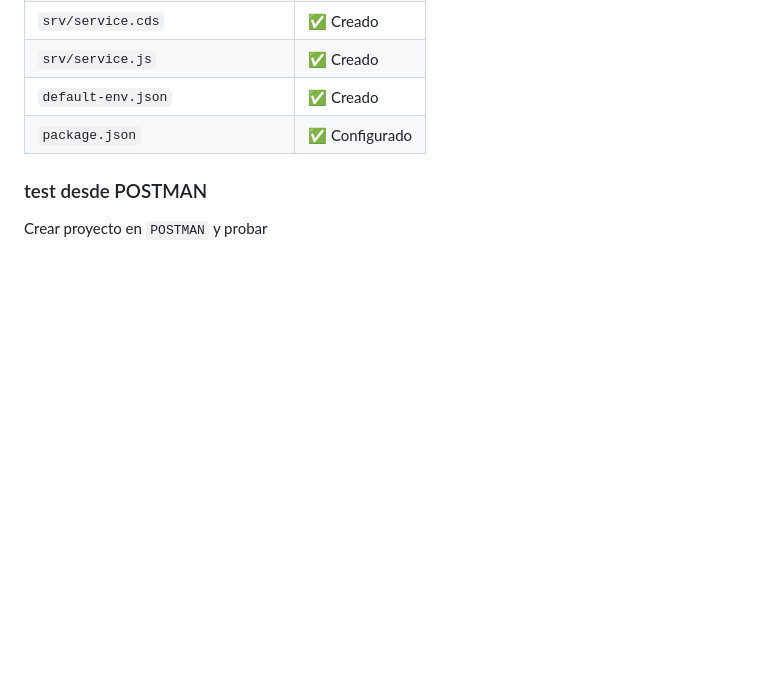
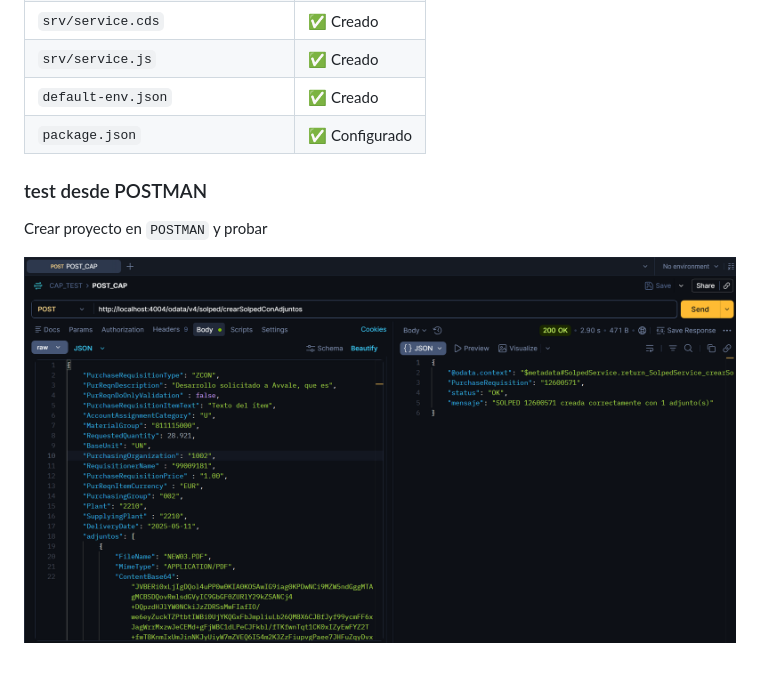
Before and after one commit to robergit88/CAP, a Markdown page: solped-app/readme.md, the part around the change. GitHub-like rendering; blank space fills up the shorter version.

Commit message:
hjhj
hjhjhj

```diff
--- a/solped-app/readme.md
+++ b/solped-app/readme.md
@@ -119,3 +119,5 @@ Fichero | Estado
 ### test desde POSTMAN
 
 Crear proyecto en `POSTMAN` y probar
+
+![PruebaPostaman](img/test_1.png)
```
Also changed, not shown: solped-app/image.png (added).
